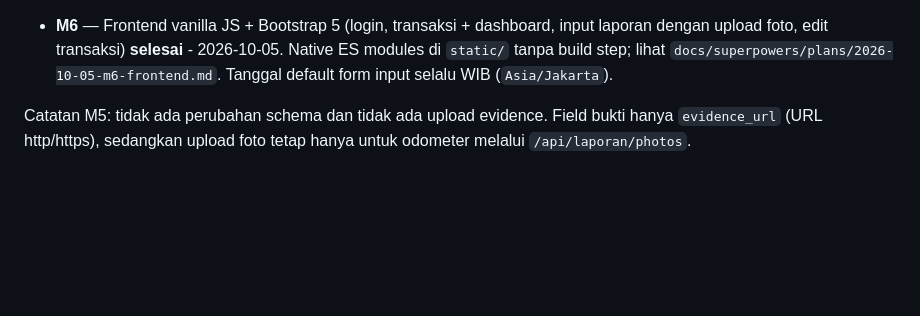
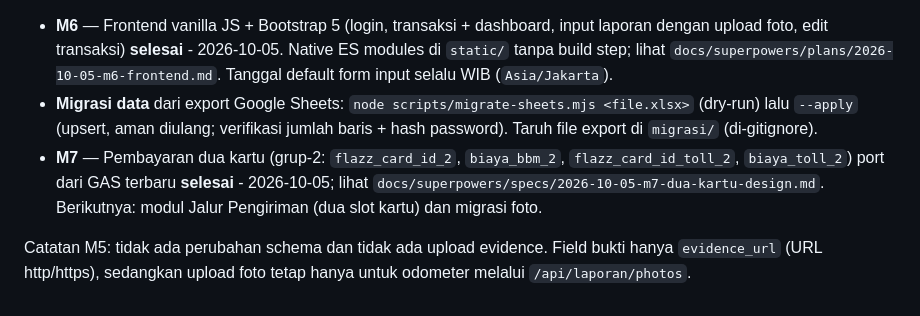
Before and after one commit to TSIOPS/Monitoring-Kendaraan-Ops, a Markdown page: README.md, the part around the change. Drawn GitHub-style; blank space fills up the shorter version.

Commit message:
docs(README): status migrasi data dan M7 dua kartu
Co-Authored-By: Claude Opus 5.5 <noreply@anthropic.com>

```diff
--- a/README.md
+++ b/README.md
@@ -75,6 +75,13 @@ lihat `docs/superpowers/plans/2026-09-21-m3-laporan-transaksi-bbm.md`,
   Native ES modules di `static/` tanpa build step; lihat
   `docs/superpowers/plans/2026-10-05-m6-frontend.md`. Tanggal default form
   input selalu WIB (`Asia/Jakarta`).
+- **Migrasi data** dari export Google Sheets: `node scripts/migrate-sheets.mjs <file.xlsx>`
+  (dry-run) lalu `--apply` (upsert, aman diulang; verifikasi jumlah baris + hash
+  password). Taruh file export di `migrasi/` (di-gitignore).
+- **M7** — Pembayaran dua kartu (grup-2: `flazz_card_id_2`, `biaya_bbm_2`,
+  `flazz_card_id_toll_2`, `biaya_toll_2`) port dari GAS terbaru **selesai** -
+  2026-10-05; lihat `docs/superpowers/specs/2026-10-05-m7-dua-kartu-design.md`.
+  Berikutnya: modul Jalur Pengiriman (dua slot kartu) dan migrasi foto.
 
 Catatan M5: tidak ada perubahan schema dan tidak ada upload evidence. Field
 bukti hanya `evidence_url` (URL http/https), sedangkan upload foto tetap hanya
```
